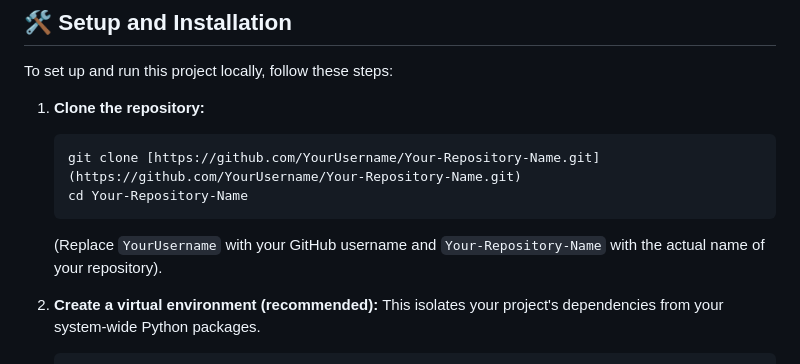
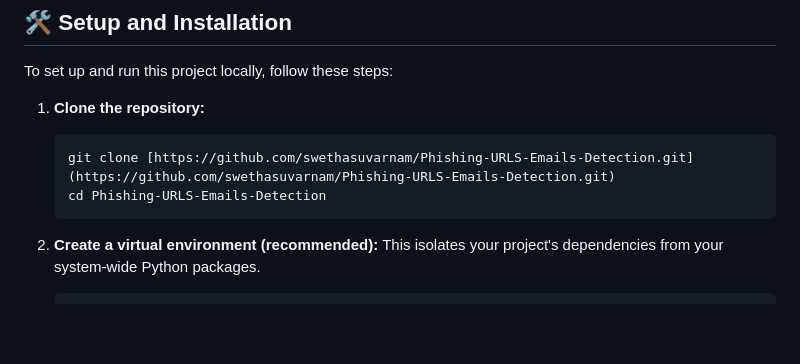
Before and after one commit to swethasuvarnam/Phishing-URLS-Emails-Detection, a Markdown page: README.md, the part around one of its changes. GitHub-like rendering; blank space fills up the shorter version.

````diff
--- a/README.md
+++ b/README.md
@@ -68,10 +68,9 @@ To set up and run this project locally, follow these steps:
 
 1.  **Clone the repository:**
     ```bash
-    git clone [https://github.com/YourUsername/Your-Repository-Name.git](https://github.com/YourUsername/Your-Repository-Name.git)
-    cd Your-Repository-Name
+    git clone [https://github.com/swethasuvarnam/Phishing-URLS-Emails-Detection.git](https://github.com/swethasuvarnam/Phishing-URLS-Emails-Detection.git)
+    cd Phishing-URLS-Emails-Detection
     ```
-    (Replace `YourUsername` with your GitHub username and `Your-Repository-Name` with the actual name of your repository).
 
 2.  **Create a virtual environment (recommended):**
     This isolates your project's dependencies from your system-wide Python packages.
````
Also changed, not shown: other parts of README.md (+2 -0 lines).
